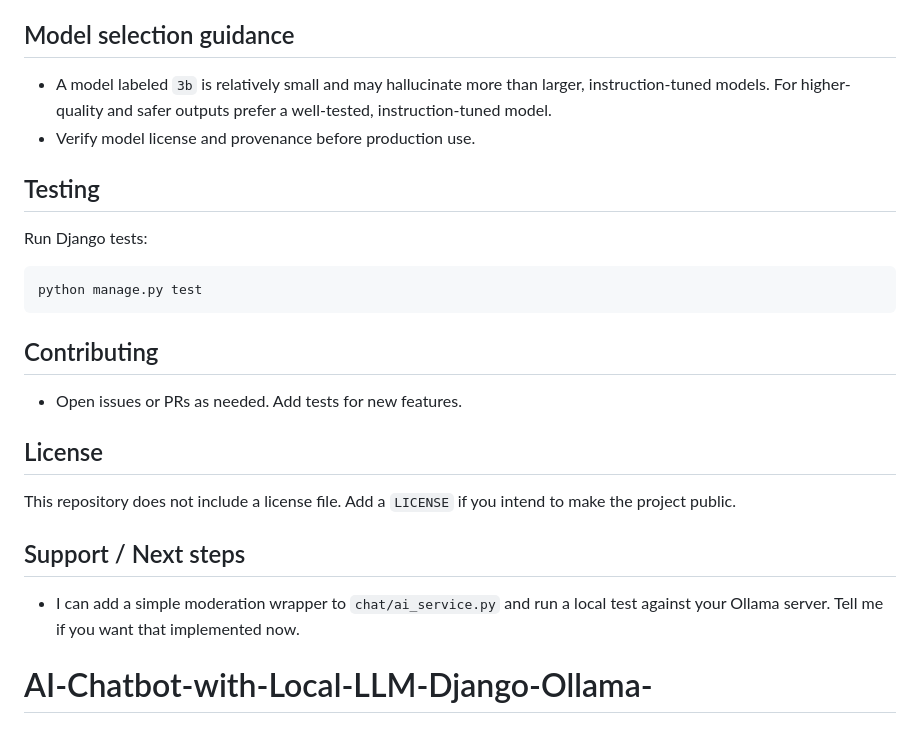
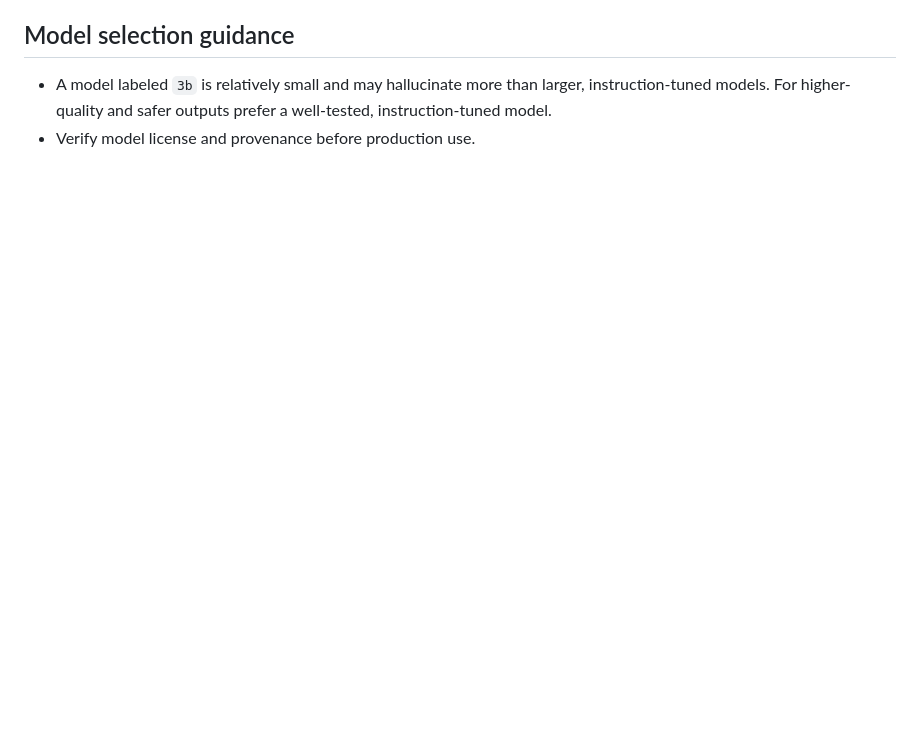
Before and after one commit to RjStha7/AI-Chatbot-with-Local-LLM-Django-Ollama-, a Markdown page: README.md, the part around the change. Rendered like a GitHub page; blank space fills up the shorter version.

````diff
--- a/README.md
+++ b/README.md
@@ -76,28 +76,3 @@ Model selection guidance
 
 - A model labeled `3b` is relatively small and may hallucinate more than larger, instruction-tuned models. For higher-quality and safer outputs prefer a well-tested, instruction-tuned model.
 - Verify model license and provenance before production use.
-
-Testing
--------
-
-Run Django tests:
-
-```bash
-python manage.py test
-```
-
-Contributing
-------------
-
-- Open issues or PRs as needed. Add tests for new features.
-
-License
--------
-
-This repository does not include a license file. Add a `LICENSE` if you intend to make the project public.
-
-Support / Next steps
---------------------
-
-- I can add a simple moderation wrapper to `chat/ai_service.py` and run a local test against your Ollama server. Tell me if you want that implemented now.
-# AI-Chatbot-with-Local-LLM-Django-Ollama-
````
